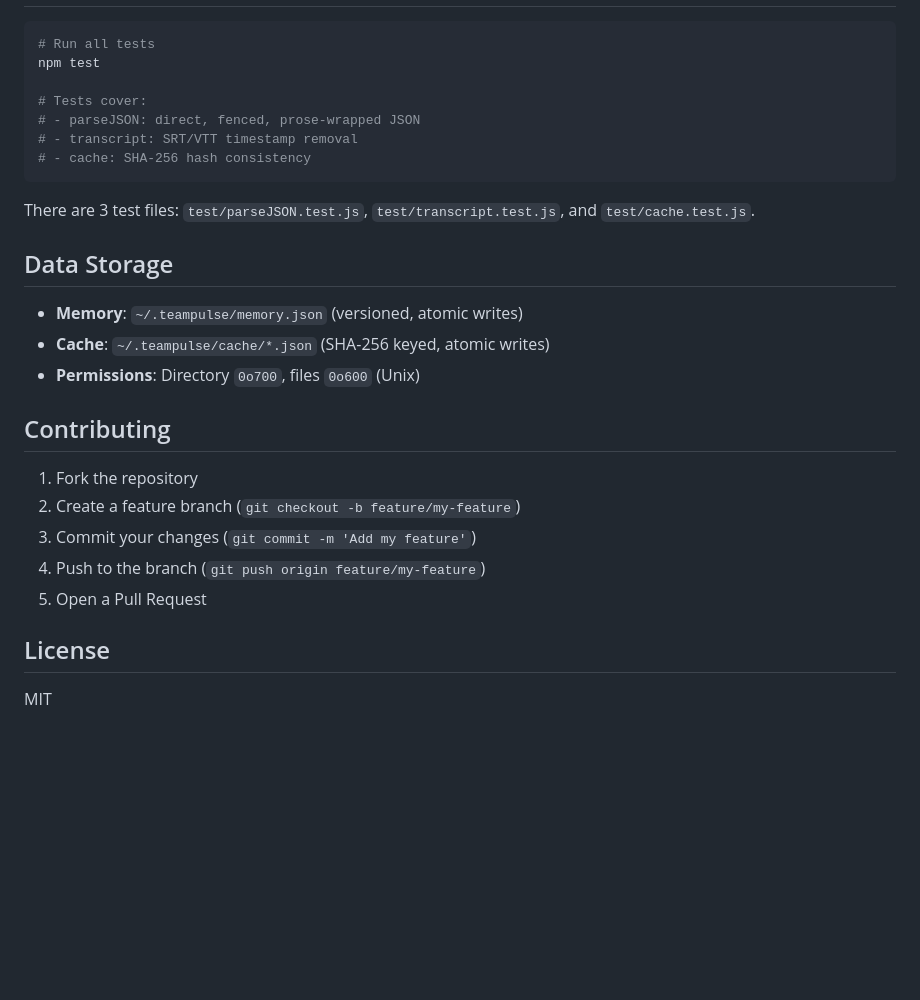
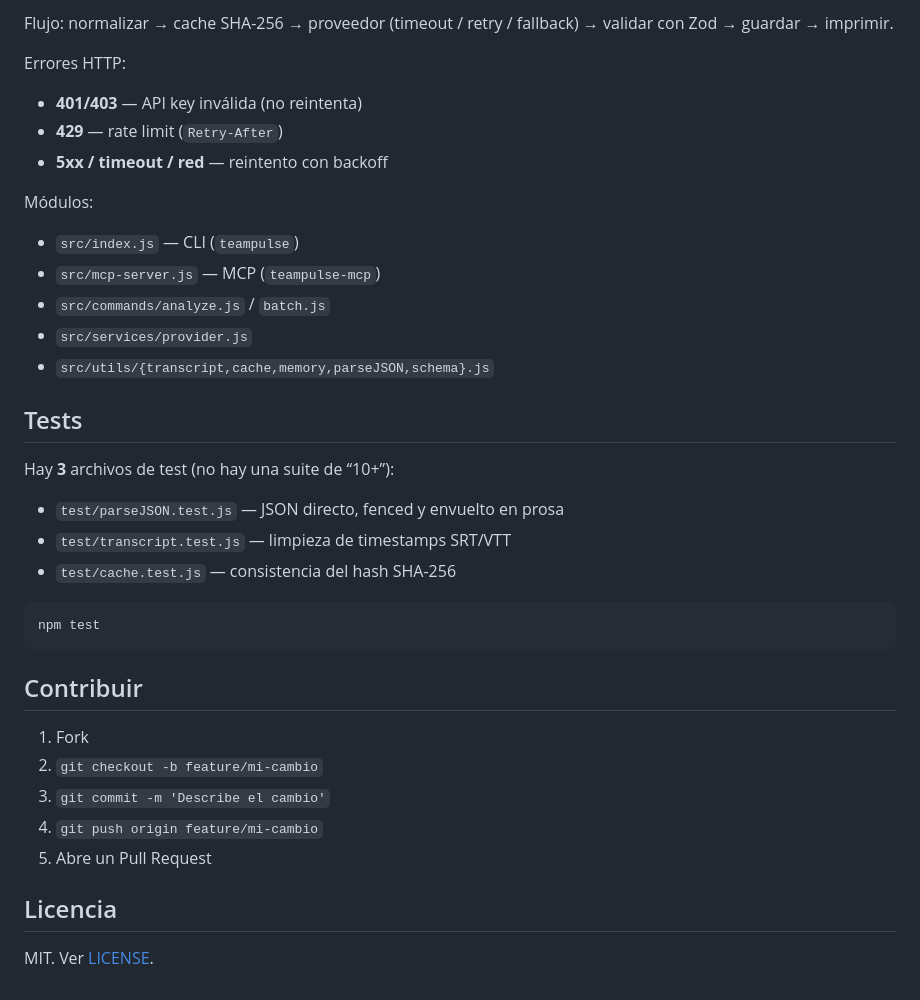
Before and after one commit to mcontrerasmalpar-pixel/teampulse, a Markdown page: README.md, the part around one of its changes. Rendered like a GitHub page; blank space fills up the shorter version.

````diff
--- a/README.md
+++ b/README.md
@@ -327,30 +244,39 @@ Decisiones:
+Flujo: normalizar → cache SHA-256 → proveedor (timeout / retry / fallback) → validar con Zod → guardar → imprimir.
+
+Errores HTTP:
+
+- **401/403** — API key inválida (no reintenta)
+- **429** — rate limit (`Retry-After`)
+- **5xx / timeout / red** — reintento con backoff
+
+Módulos:
+
+- `src/index.js` — CLI (`teampulse`)
+- `src/mcp-server.js` — MCP (`teampulse-mcp`)
+- `src/commands/analyze.js` / `batch.js`
+- `src/services/provider.js`
+- `src/utils/{transcript,cache,memory,parseJSON,schema}.js`
+
+## Tests
+
+Hay **3** archivos de test (no hay una suite de “10+”):
+
+- `test/parseJSON.test.js` — JSON directo, fenced y envuelto en prosa
+- `test/transcript.test.js` — limpieza de timestamps SRT/VTT
+- `test/cache.test.js` — consistencia del hash SHA-256
 
 ```bash
-# Run all tests
 npm test
-
-# Tests cover:
-# - parseJSON: direct, fenced, prose-wrapped JSON
-# - transcript: SRT/VTT timestamp removal
-# - cache: SHA-256 hash consistency
 ```
 
-There are 3 test files: `test/parseJSON.test.js`, `test/transcript.test.js`, and `test/cache.test.js`.
+## Contribuir
 
-## Data Storage
+1. Fork
+2. `git checkout -b feature/mi-cambio`
+3. `git commit -m 'Describe el cambio'`
+4. `git push origin feature/mi-cambio`
+5. Abre un Pull Request
 
-- **Memory**: `~/.teampulse/memory.json` (versioned, atomic writes)
-- **Cache**: `~/.teampulse/cache/*.json` (SHA-256 keyed, atomic writes)
-- **Permissions**: Directory `0o700`, files `0o600` (Unix)
+## Licencia
 
-## Contributing
-
-1. Fork the repository
-2. Create a feature branch (`git checkout -b feature/my-feature`)
-3. Commit your changes (`git commit -m 'Add my feature'`)
-4. Push to the branch (`git push origin feature/my-feature`)
-5. Open a Pull Request
-
-## License
-
-MIT
+MIT. Ver [LICENSE](LICENSE).
````
Also changed, not shown: other parts of README.md (+123 -206 lines).
